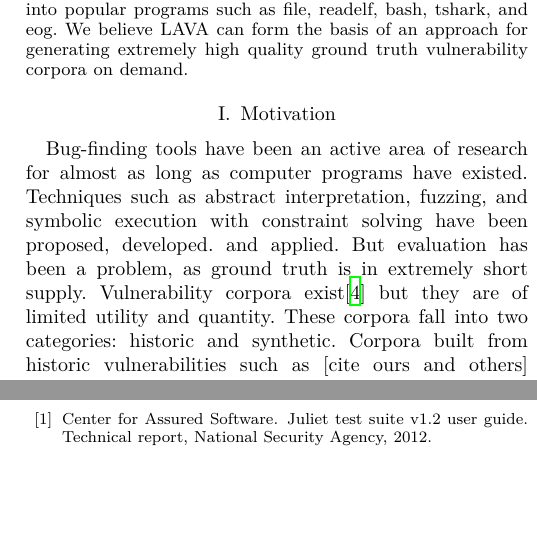
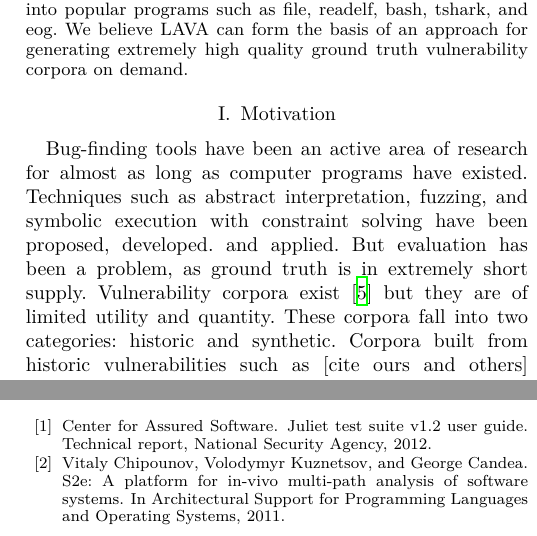
Before and after one commit to panda-re/lava, a LaTeX paper (paper1/paper.tex, which reads paper1/biblio.bib, paper1/motivation.tex): two parts of the columns of pages 1 and 8 of 8, joined at a grey line, cut so that both start at the same text, the shorter picture padded with empty space. Compiled offline with XeLaTeX.

Commit message:
Fix some refs.

```diff
--- a/paper1/biblio.bib
+++ b/paper1/biblio.bib
@@ -1,12 +1,20 @@
 %% This BibTeX bibliography file was created using BibDesk.
 %% http://bibdesk.sourceforge.net/
 
-%% Created for Hulin, Patrick - 0559 - MITLL at 2015-10-08 13:59:35 -0400
+%% Created for Hulin, Patrick - 0559 - MITLL at 2015-10-08 14:53:04 -0400
 
 
 %% Saved with string encoding Unicode (UTF-8)
 
 
+
+@inproceedings{S2E,
+	Author = {Chipounov, Vitaly and Kuznetsov, Volodymyr and Candea, George},
+	Booktitle = {Architectural Support for Programming Languages and Operating Systems},
+	Date-Added = {2015-10-08 18:51:06 +0000},
+	Date-Modified = {2015-10-08 18:53:00 +0000},
+	Title = {S2E: A Platform for In-Vivo Multi-Path Analysis of Software Systems},
+	Year = {2011}}
 
 @techreport{PANDA,
 	Author = {Dolan-Gavitt, Brendan and Hodosh, Joshua and Hulin, Patrick and Leek, Timothy and Whelan, Ryan},
--- a/paper1/motivation.tex
+++ b/paper1/motivation.tex
@@ -3,7 +3,7 @@
 Bug-finding tools have been an active area of research for almost as long as computer programs have existed.
 Techniques such as abstract interpretation, fuzzing, and symbolic execution with constraint solving have been proposed, developed. and applied.
 But evaluation has been a problem, as  ground truth is in extremely short supply.
-Vulnerability corpora exist\cite{Kass:2005} but they are of limited utility and quantity.
+Vulnerability corpora exist~\cite{Kass:2005} but they are of limited utility and quantity.
 These corpora fall into two categories: historic and synthetic.
 Corpora built from historic vulnerabilities such as [cite ours and others] contain too few examples to be of much use.
 These are closest to what we would want to have since the bug is embedded in real code and are often well annotated with precise information about where the bug manifests itself.
```
Also changed, not shown: paper1/implementation.tex (+1 -1 lines), paper1/motivation.tex (2 more changed lines).
